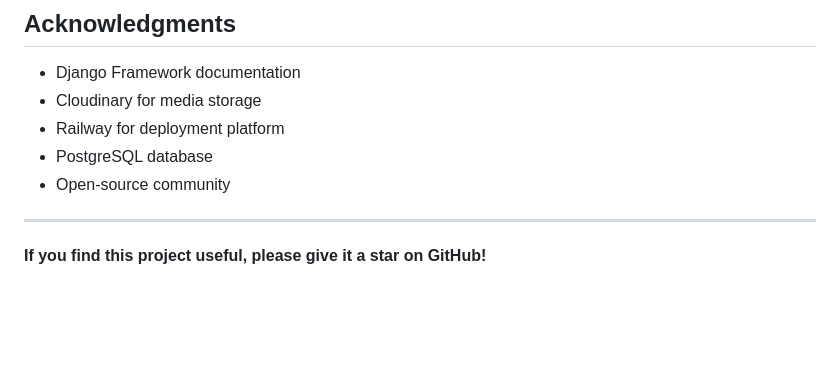
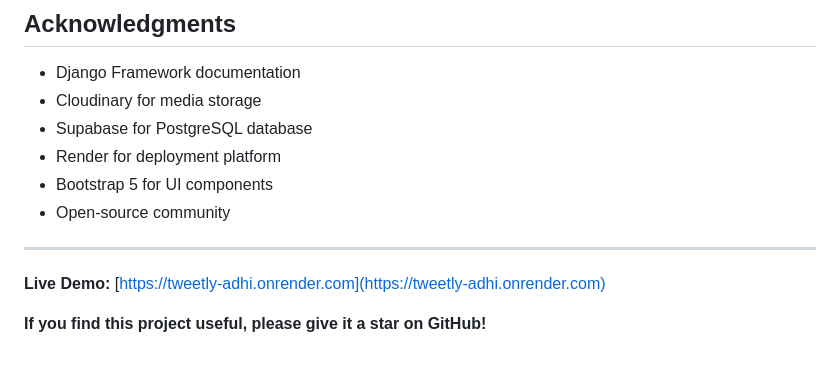
Before and after one commit to AbhijithX001/Tweetly, a Markdown page: README.md, the part around the change printed below. Rendered like a GitHub page; blank space fills up the shorter version.

```diff
--- a/README.md
+++ b/README.md
@@ -257,10 +242,13 @@ This project is licensed under the MIT License. See the [LICENSE](LICENSE) file
 
 - Django Framework documentation
 - Cloudinary for media storage
-- Railway for deployment platform
-- PostgreSQL database
+- Supabase for PostgreSQL database
+- Render for deployment platform
+- Bootstrap 5 for UI components
 - Open-source community
 
 ---
 
+**Live Demo:** [https://tweetly-adhi.onrender.com](https://tweetly-adhi.onrender.com)
+
 **If you find this project useful, please give it a star on GitHub!**
```
Also changed, not shown: other parts of README.md (+31 -46 lines).
